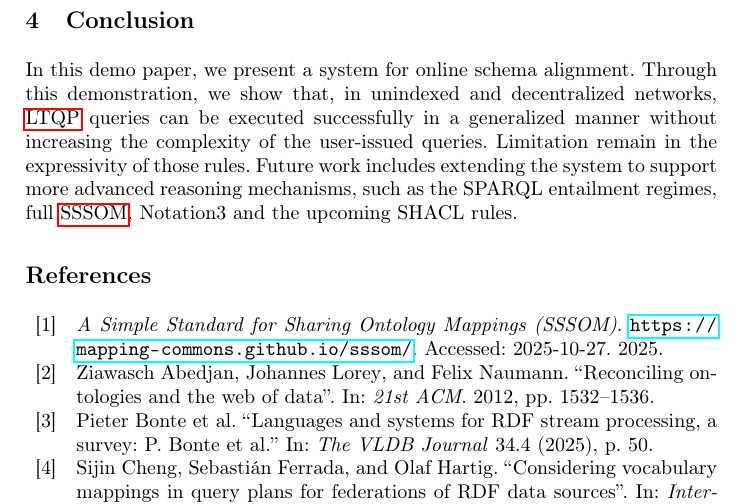
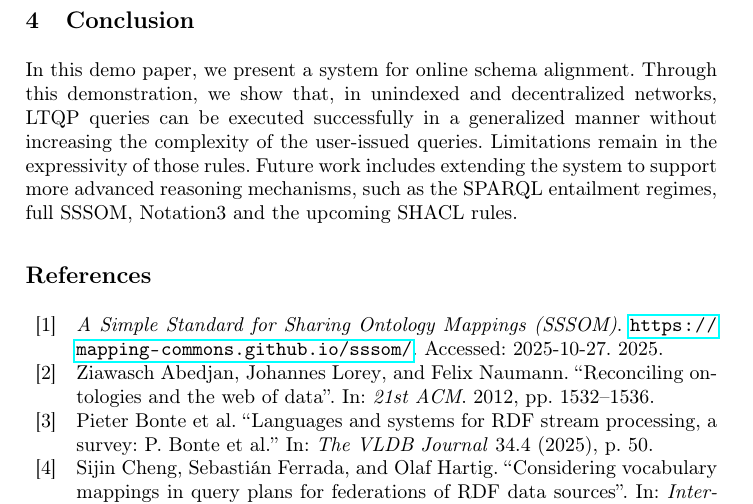
Before and after one commit to constraintAutomaton/Online-Schema-Alignment-for-Link-Traversal-Queries-in-Decentralized-Knowledge-Graphs, a LaTeX paper (main.tex, which reads section/conclusion.tex): part of page 4 of 4, cut so that both start at the same text. Compiled offline with pdfLaTeX.

Commit message:
typo fixed.

```diff
--- a/main.tex
+++ b/main.tex
@@ -38,6 +38,8 @@
 \newacronym{rdf}{RDF}{Resource Description Framework}
 \newacronym{http}{HTTP}{Hypertext Transfer Protocol}
 \newacronym{https}{HTTPS}{Hypertext Transfer Protocol Secure}
+
+\glsdisablehyper
 
 \input{reviewing}
 
--- a/section/conclusion.tex
+++ b/section/conclusion.tex
@@ -1,7 +1,7 @@
 \section{Conclusion}\label{sec:conclusion}
 In this demo paper, we present a system for online schema alignment.
 Through this demonstration, we show that, in unindexed and decentralized networks, \gls{ltqp} queries can be executed successfully in a generalized manner without increasing the complexity of the user-issued queries.
-Limitation remain in the expressivity of those rules.
+Limitations remain in the expressivity of those rules.
 Future work includes extending the system to support more advanced reasoning mechanisms, such as the SPARQL entailment regimes, full \gls{sssom}, Notation3 and the upcoming SHACL rules.
 %Engines such as the EYE reasoner or modern Prolog implementations like Scryer Prolog could enable such reasoning capabilities.
 
```
